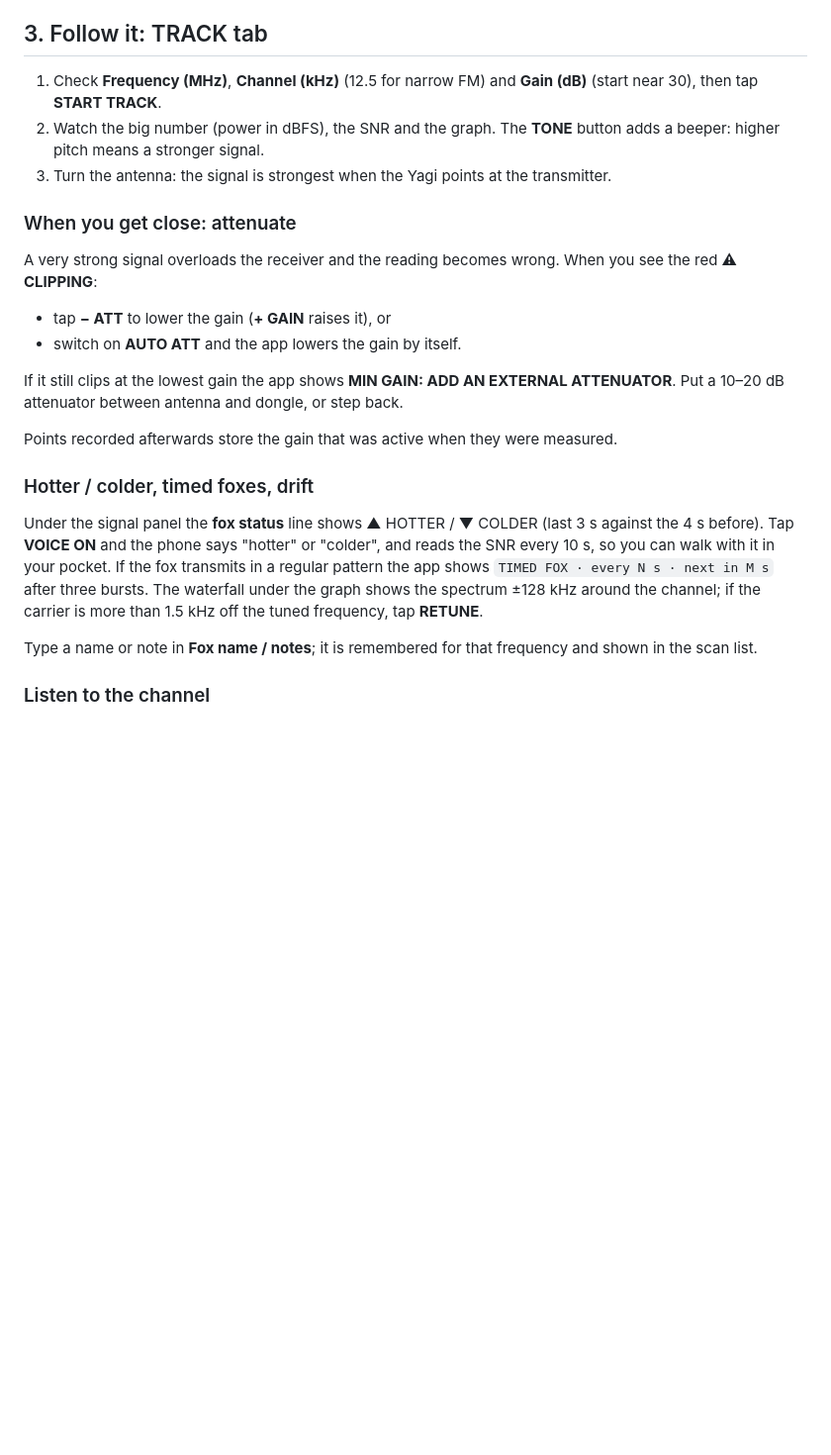
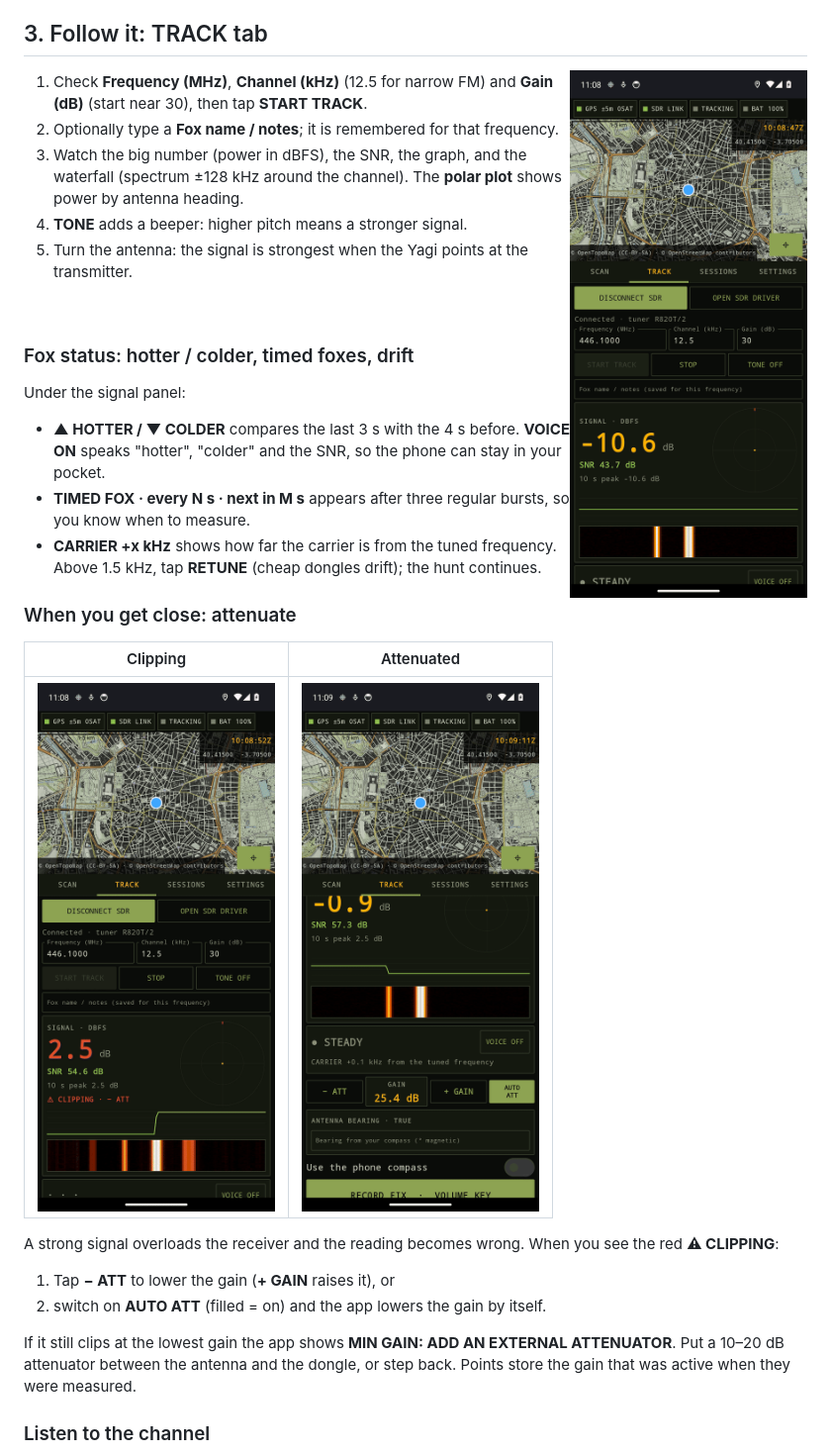
Before and after one commit to AlbertAmat/rtl-df-android, a Markdown page: docs/USAGE.md, the part around one of its changes. Shown at 99% size. GitHub-like rendering; pictures changed too: docs/screenshots/clipping.png (added); blank space fills up the shorter version.

```diff
--- a/docs/USAGE.md
+++ b/docs/USAGE.md
@@ -24,21 +42,30 @@ Mount the phone flat on the antenna boom, top edge pointing forward, and calibra
 
 ## 3. Follow it: TRACK tab
+<p><img src="screenshots/track.png" width="240" align="right">
+
 1. Check **Frequency (MHz)**, **Channel (kHz)** (12.5 for narrow FM) and **Gain (dB)** (start near 30), then tap **START TRACK**.
-2. Watch the big number (power in dBFS), the SNR and the graph. The **TONE** button adds a beeper: higher pitch means a stronger signal.
-3. Turn the antenna: the signal is strongest when the Yagi points at the transmitter.
+2. Optionally type a **Fox name / notes**; it is remembered for that frequency.
+3. Watch the big number (power in dBFS), the SNR, the graph, and the waterfall (spectrum ±128 kHz around the channel). The **polar plot** shows power by antenna heading.
+4. **TONE** adds a beeper: higher pitch means a stronger signal.
+5. Turn the antenna: the signal is strongest when the Yagi points at the transmitter.
+</p>
+<br clear="all">
+
+### Fox status: hotter / colder, timed foxes, drift
+Under the signal panel:
+- **▲ HOTTER / ▼ COLDER** compares the last 3 s with the 4 s before. **VOICE ON** speaks "hotter", "colder" and the SNR, so the phone can stay in your pocket.
+- **TIMED FOX · every N s · next in M s** appears after three regular bursts, so you know when to measure.
+- **CARRIER +x kHz** shows how far the carrier is from the tuned frequency. Above 1.5 kHz, tap **RETUNE** (cheap dongles drift); the hunt continues.
 
 ### When you get close: attenuate
-A very strong signal overloads the receiver and the reading becomes wrong. When you see the red **⚠ CLIPPING**:
-- tap **− ATT** to lower the gain (**+ GAIN** raises it), or
-- switch on **AUTO ATT** and the app lowers the gain by itself.
+| Clipping | Attenuated |
+|:---:|:---:|
+| <img src="screenshots/clipping.png" width="240"> | <img src="screenshots/attenuate.png" width="240"> |
 
-If it still clips at the lowest gain the app shows **MIN GAIN: ADD AN EXTERNAL ATTENUATOR**. Put a 10–20 dB attenuator between antenna and dongle, or step back.
+A strong signal overloads the receiver and the reading becomes wrong. When you see the red **⚠ CLIPPING**:
+1. Tap **− ATT** to lower the gain (**+ GAIN** raises it), or
+2. switch on **AUTO ATT** (filled = on) and the app lowers the gain by itself.
 
-Points recorded afterwards store the gain that was active when they were measured.
-
-### Hotter / colder, timed foxes, drift
-Under the signal panel the **fox status** line shows ▲ HOTTER / ▼ COLDER (last 3 s against the 4 s before). Tap **VOICE ON** and the phone says "hotter" or "colder", and reads the SNR every 10 s, so you can walk with it in your pocket. If the fox transmits in a regular pattern the app shows `TIMED FOX · every N s · next in M s` after three bursts. The waterfall under the graph shows the spectrum ±128 kHz around the channel; if the carrier is more than 1.5 kHz off the tuned frequency, tap **RETUNE**.
-
-Type a name or note in **Fox name / notes**; it is remembered for that frequency and shown in the scan list.
+If it still clips at the lowest gain the app shows **MIN GAIN: ADD AN EXTERNAL ATTENUATOR**. Put a 10–20 dB attenuator between the antenna and the dongle, or step back. Points store the gain that was active when they were measured.
 
 ### Listen to the channel
```
Also changed, not shown: other parts of docs/USAGE.md (+73 -27 lines), docs/screenshots/scanning.png (added).
